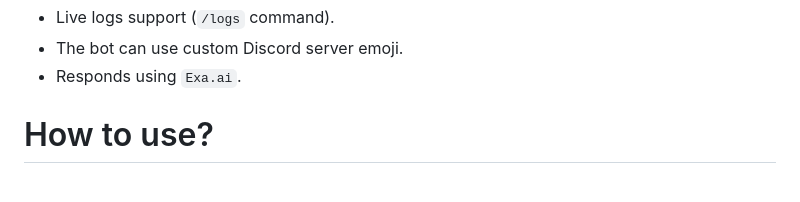
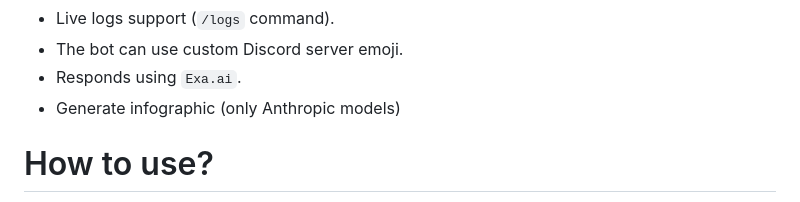
Before and after one commit to Nahida4479/NevAI-Bot, a Markdown page: README.md, the part around one of its changes. GitHub-like rendering.

Commit message:
Add How infographic generation works on README.md

```diff
--- a/README.md
+++ b/README.md
@@ -30,6 +30,7 @@
 - Live logs support (`/logs` command).
 - The bot can use custom Discord server emoji.
 - Responds using `Exa.ai`.
+- Generate infographic (only Anthropic models)
 
 # How to use?
 1. [Add bot](https://discord.com/oauth2/authorize?client_id=1544417524613910628&permissions=17179995200&integration_type=0&scope=bot) and set the AI channel using the `/ai` command.
```
Also changed, not shown: other parts of README.md (+38 -0 lines).
